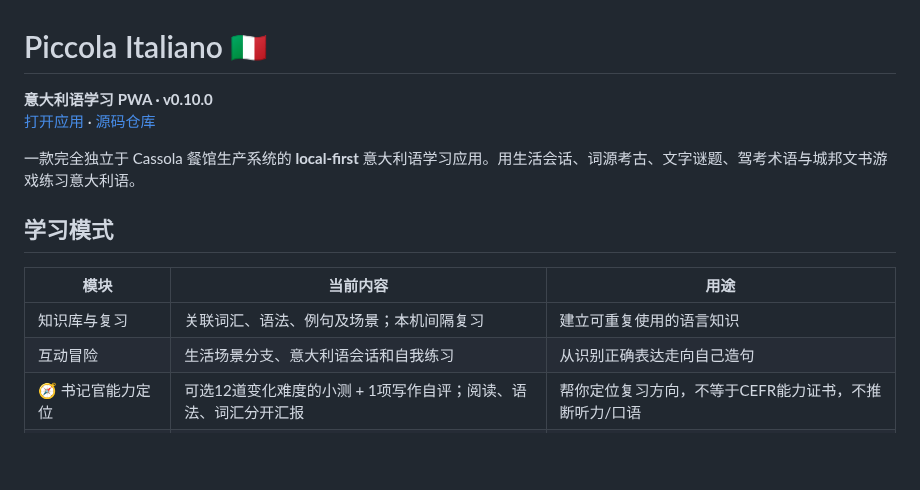
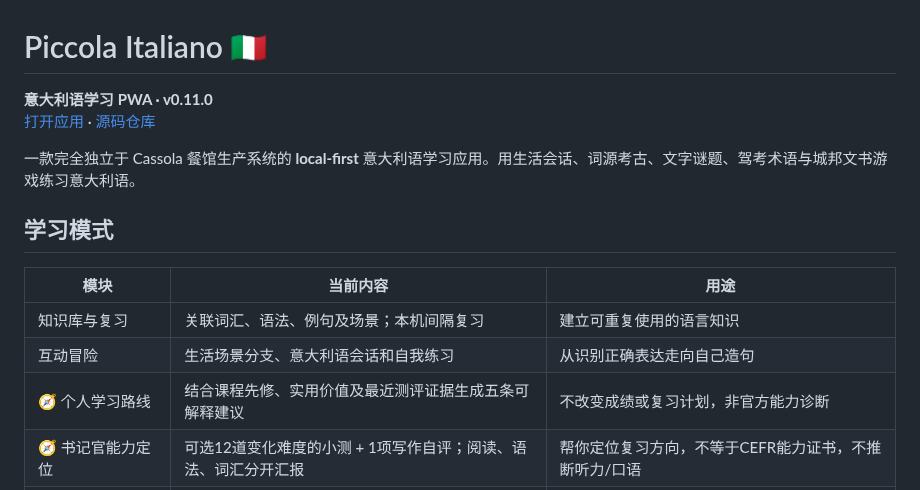
Before and after one commit to Gewuerzei/piccola-italiano, a Markdown page: README.md, the part around the change. Rendered like a GitHub page; blank space fills up the shorter version.

Commit message:
docs: record v0.11 explainable study pathways

```diff
--- a/README.md
+++ b/README.md
@@ -1,6 +1,6 @@
 # Piccola Italiano 🇮🇹
 
-**意大利语学习 PWA · v0.10.0**
+**意大利语学习 PWA · v0.11.0**
 [打开应用](https://gewuerzei.github.io/piccola-italiano/) · [源码仓库](https://github.com/Gewuerzei/piccola-italiano)
 
 一款完全独立于 Cassola 餐馆生产系统的 **local-first** 意大利语学习应用。用生活会话、词源考古、文字谜题、驾考术语与城邦文书游戏练习意大利语。
@@ -11,6 +11,7 @@
 | --- | --- | --- |
 | 知识库与复习 | 关联词汇、语法、例句及场景；本机间隔复习 | 建立可重复使用的语言知识 |
 | 互动冒险 | 生活场景分支、意大利语会话和自我练习 | 从识别正确表达走向自己造句 |
+| 🧭 个人学习路线 | 结合课程先修、实用价值及最近测评证据生成五条可解释建议 | 不改变成绩或复习计划，非官方能力诊断 |
 | 🧭 书记官能力定位 | 可选12道变化难度的小测 + 1项写作自评；阅读、语法、词汇分开汇报 | 帮你定位复习方向，不等于CEFR能力证书，不推断听力/口语 |
 | 🗺️ 知识地图 | 5层、25个只读知识节点及先修关系；拉丁语声变示例和IPA、部分现代语音按钮 | 把既有知识串联成学习结构；目前不是能力评级或自适应推荐 |
 | Italiano Vivo | 12回合NPC实战对话、6个绕词挑战、6道语法侦探、6道词根反推 | 30个离线表达与推理关卡，独立首次通过记录；自由表达为参考答案自评 |
```
